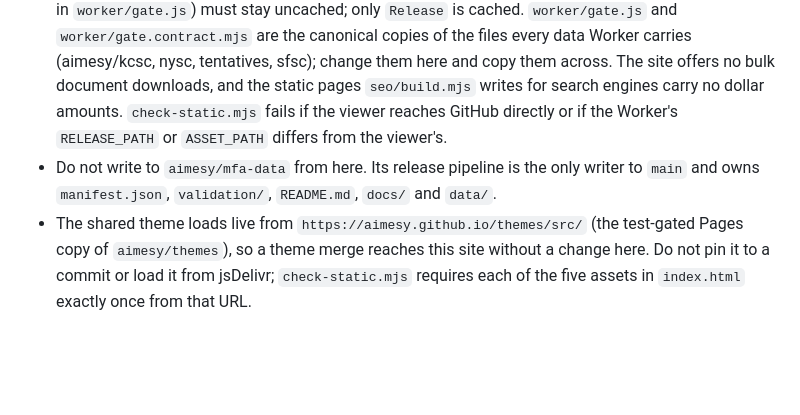
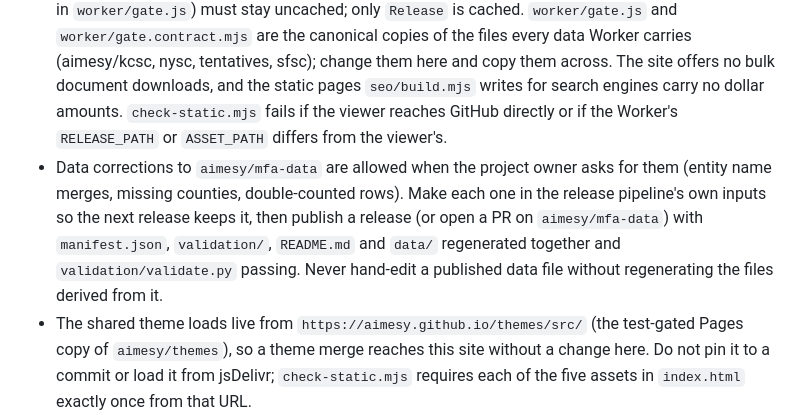
Before and after one commit to aimesy/mfa, a Markdown page: AGENTS.md, the part around the change. Drawn GitHub-style; blank space fills up the shorter version.

Commit message:
AGENTS: allow owner-requested data corrections to mfa-data
Co-Authored-By: Claude Opus 5.5 <noreply@anthropic.com>
Claude-Session: https://claude.ai/code/session_01E1kTqgxREAZKmEGbrQPgUi

```diff
--- a/AGENTS.md
+++ b/AGENTS.md
@@ -2,7 +2,7 @@
 
 - This repository contains the public static viewer for the `aimesy/mfa-data` release of California impact fee collections.
 - Keep release files out of this repo. `aimesy/mfa-data` is private: the viewer reads the CSV, `sources/index.csv`, `evidence/index.json` and `manifest.json` at run time through the Cloudflare Worker at `https://mfa-data.amyc.us/<sha>/` (source in `worker/`, described in the README), and the evidence PDFs and reports, which are release assets, from the same Worker at `/releases/download/<tag>/<name>`. The Worker holds a GitHub token that can read that repository's contents and nothing else. Never put a token in this repo or in the page. The Worker's default entrypoint (origin check, Turnstile session, the flood guard for each address and the document limits in `worker/gate.js`) must stay uncached; only `Release` is cached. `worker/gate.js` and `worker/gate.contract.mjs` are the canonical copies of the files every data Worker carries (aimesy/kcsc, nysc, tentatives, sfsc); change them here and copy them across. The site offers no bulk document downloads, and the static pages `seo/build.mjs` writes for search engines carry no dollar amounts. `check-static.mjs` fails if the viewer reaches GitHub directly or if the Worker's `RELEASE_PATH` or `ASSET_PATH` differs from the viewer's.
-- Do not write to `aimesy/mfa-data` from here. Its release pipeline is the only writer to `main` and owns `manifest.json`, `validation/`, `README.md`, `docs/` and `data/`.
+- Data corrections to `aimesy/mfa-data` are allowed when the project owner asks for them (entity name merges, missing counties, double-counted rows). Make each one in the release pipeline's own inputs so the next release keeps it, then publish a release (or open a PR on `aimesy/mfa-data`) with `manifest.json`, `validation/`, `README.md` and `data/` regenerated together and `validation/validate.py` passing. Never hand-edit a published data file without regenerating the files derived from it.
 - The shared theme loads live from `https://aimesy.github.io/themes/src/` (the test-gated Pages copy of `aimesy/themes`), so a theme merge reaches this site without a change here. Do not pin it to a commit or load it from jsDelivr; `check-static.mjs` requires each of the five assets in `index.html` exactly once from that URL.
 - Release text reaches the DOM through `textContent` or attributes only. `check-static.mjs` fails on `innerHTML` and similar calls.
 - pdf.js 4.10.38 is vendored in `vendor/`. Keep `isEvalSupported: false`.
```
